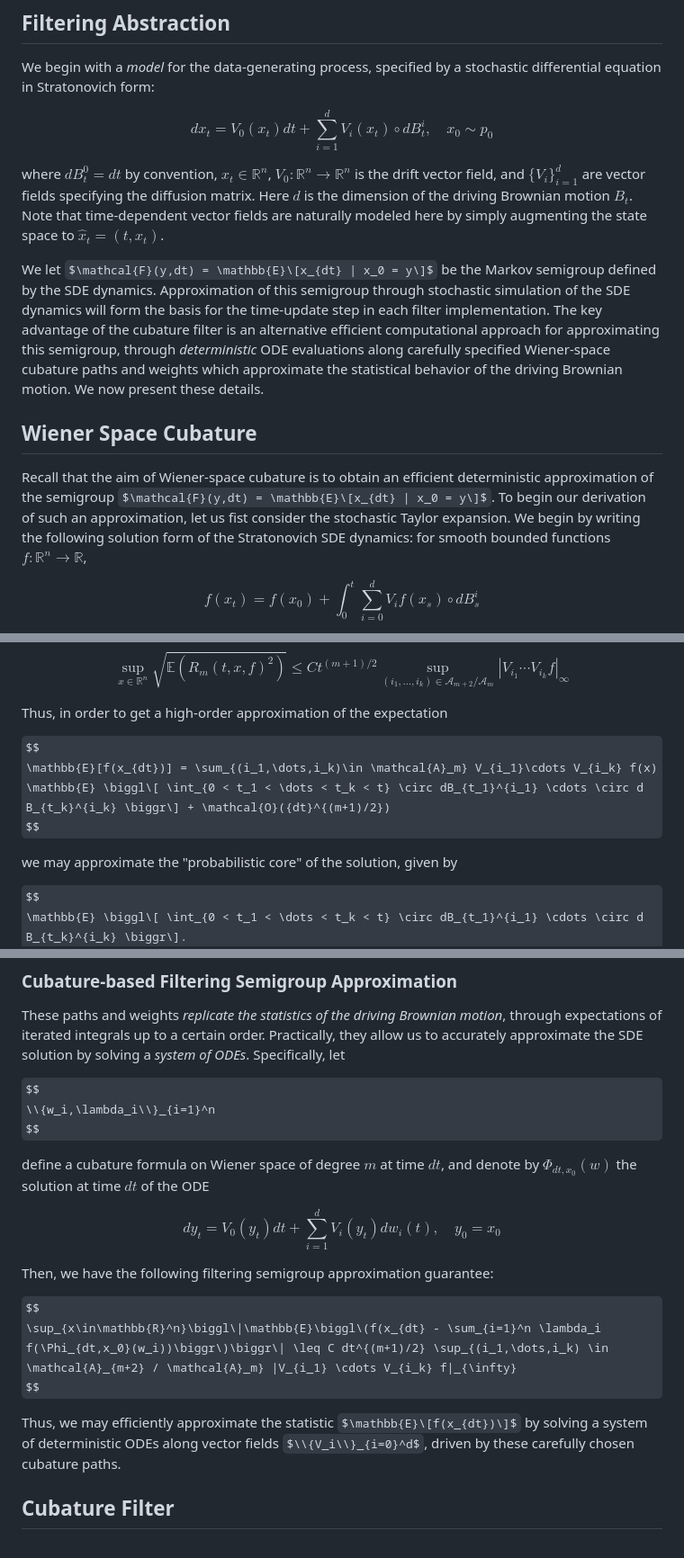
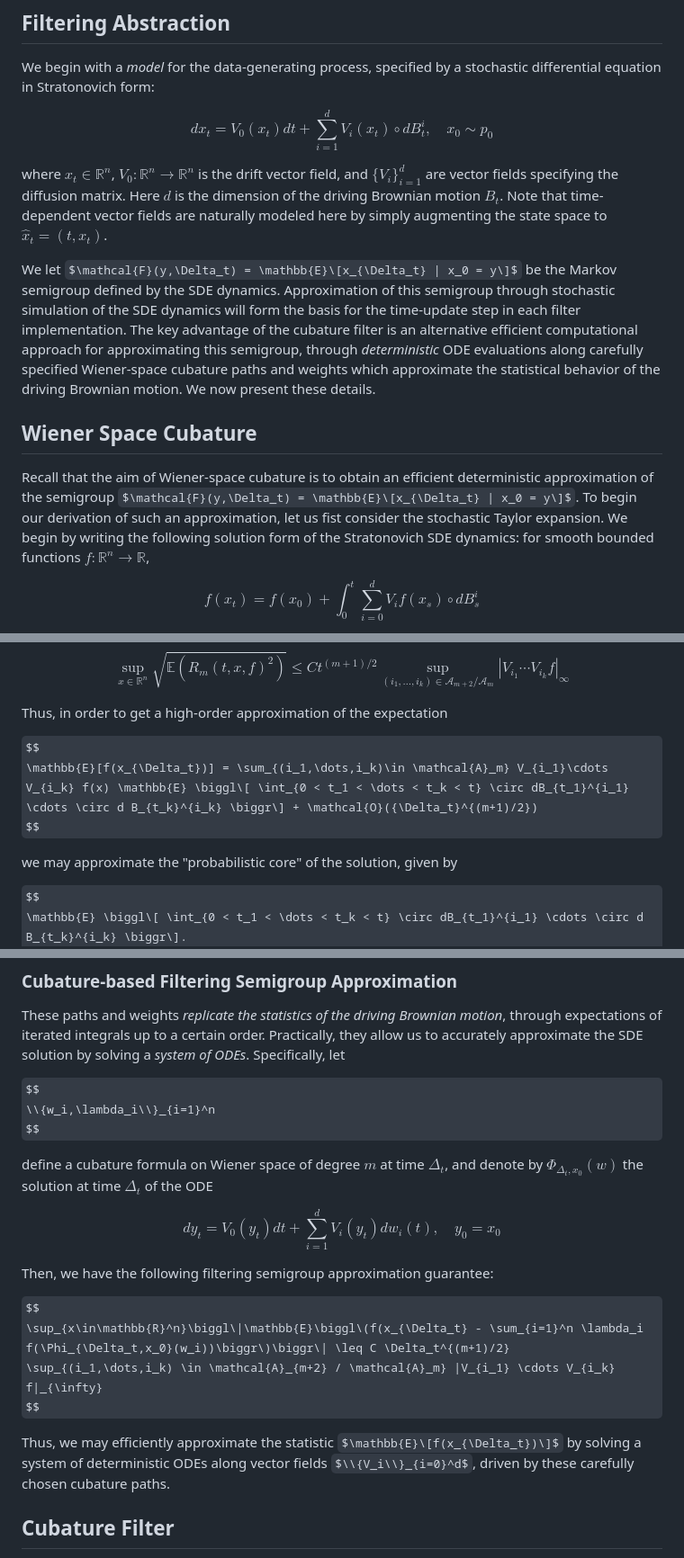
Before and after one commit to LukeSnow0/roughpath-filtering, a Markdown page: EXPOSITION.md, 3 parts joined by grey strips. Shown at 90% size. GitHub-like rendering; some formulas as TeX source.

```diff
--- a/EXPOSITION.md
+++ b/EXPOSITION.md
@@ -10,13 +10,13 @@ $$
 dx_{t} = V_0(x_t)dt + \sum_{i=1}^d V_i(x_{t})\circ dB_t^i, \quad x_0 \sim p_0
 $$
 
-where $dB_t^0 = dt$ by convention, $x_{t} \in \mathbb{R}^n$, $V_0: \mathbb{R}^n \to \mathbb{R}^n$ is the drift vector field, and $\{V_i\}_{i=1}^d$ are vector fields specifying the diffusion matrix. Here $d$ is the dimension of the driving Brownian motion $B_t$. Note that time-dependent vector fields are naturally modeled here by simply augmenting the state space to $\hat{x}_t = (t,x_t)$.
+where $x_{t} \in \mathbb{R}^n$, $V_0: \mathbb{R}^n \to \mathbb{R}^n$ is the drift vector field, and $\{V_i\}_{i=1}^d$ are vector fields specifying the diffusion matrix. Here $d$ is the dimension of the driving Brownian motion $B_t$. Note that time-dependent vector fields are naturally modeled here by simply augmenting the state space to $\hat{x}_t = (t,x_t)$.
 
-We let $\mathcal{F}(y,dt) = \mathbb{E}\[x_{dt} | x_0 = y\]$ be the Markov semigroup defined by the SDE dynamics. Approximation of this semigroup through stochastic simulation of the SDE dynamics will form the basis for the time-update step in each filter implementation. The key advantage of the cubature filter is an alternative efficient computational approach for approximating this semigroup, through *deterministic* ODE evaluations along carefully specified Wiener-space cubature paths and weights which approximate the statistical behavior of the driving Brownian motion. We now present these details.
+We let $\mathcal{F}(y,\Delta_t) = \mathbb{E}\[x_{\Delta_t} | x_0 = y\]$ be the Markov semigroup defined by the SDE dynamics. Approximation of this semigroup through stochastic simulation of the SDE dynamics will form the basis for the time-update step in each filter implementation. The key advantage of the cubature filter is an alternative efficient computational approach for approximating this semigroup, through *deterministic* ODE evaluations along carefully specified Wiener-space cubature paths and weights which approximate the statistical behavior of the driving Brownian motion. We now present these details.
 
 ## Wiener Space Cubature
 
-Recall that the aim of Wiener-space cubature is to obtain an efficient deterministic approximation of the semigroup $\mathcal{F}(y,dt) = \mathbb{E}\[x_{dt} | x_0 = y\]$. To begin our derivation of such an approximation, let us fist consider the stochastic Taylor expansion. We begin by writing the following solution form of the Stratonovich SDE dynamics: for smooth bounded functions $f:\mathbb{R}^n \to \mathbb{R}$,
+Recall that the aim of Wiener-space cubature is to obtain an efficient deterministic approximation of the semigroup $\mathcal{F}(y,\Delta_t) = \mathbb{E}\[x_{\Delta_t} | x_0 = y\]$. To begin our derivation of such an approximation, let us fist consider the stochastic Taylor expansion. We begin by writing the following solution form of the Stratonovich SDE dynamics: for smooth bounded functions $f:\mathbb{R}^n \to \mathbb{R}$,
 
 $$
 f(x_t) = f(x_0) + \int_0^t \sum_{i=0}^d V_if(x_s)\circ dB_s^i
@@ -37,7 +37,7 @@ $$
 Thus, in order to get a high-order approximation of the expectation
 
 $$
-\mathbb{E}[f(x_{dt})] = \sum_{(i_1,\dots,i_k)\in \mathcal{A}_m} V_{i_1}\cdots V_{i_k} f(x) \mathbb{E} \biggl\[ \int_{0 < t_1 < \dots < t_k < t} \circ dB_{t_1}^{i_1} \cdots \circ d B_{t_k}^{i_k} \biggr\] + \mathcal{O}({dt}^{(m+1)/2})
+\mathbb{E}[f(x_{\Delta_t})] = \sum_{(i_1,\dots,i_k)\in \mathcal{A}_m} V_{i_1}\cdots V_{i_k} f(x) \mathbb{E} \biggl\[ \int_{0 < t_1 < \dots < t_k < t} \circ dB_{t_1}^{i_1} \cdots \circ d B_{t_k}^{i_k} \biggr\] + \mathcal{O}({\Delta_t}^{(m+1)/2})
 $$
 
 we may approximate the "probabilistic core" of the solution, given by
@@ -76,7 +76,7 @@ $$
 \\{w_i,\lambda_i\\}_{i=1}^n
 $$
 
-define a cubature formula on Wiener space of degree $m$ at time $dt$, and denote by $\Phi_{dt,x_0}(w)$ the solution at time $dt$ of the ODE
+define a cubature formula on Wiener space of degree $m$ at time $\Delta_t$, and denote by $\Phi_{\Delta_t,x_0}(w)$ the solution at time $\Delta_t$ of the ODE
 
 $$
 dy_t = V_0(y_t)dt + \sum_{i=1}^d V_i(y_t)dw_i(t), \quad y_0 = x_0
@@ -85,10 +85,10 @@ $$
 Then, we have the following filtering semigroup approximation guarantee:
 
 $$
-\sup_{x\in\mathbb{R}^n}\biggl\|\mathbb{E}\biggl\(f(x_{dt} - \sum_{i=1}^n \lambda_i f(\Phi_{dt,x_0}(w_i))\biggr\)\biggr\| \leq C dt^{(m+1)/2} \sup_{(i_1,\dots,i_k) \in \mathcal{A}_{m+2} / \mathcal{A}_m} |V_{i_1} \cdots V_{i_k} f|_{\infty}
+\sup_{x\in\mathbb{R}^n}\biggl\|\mathbb{E}\biggl\(f(x_{\Delta_t} - \sum_{i=1}^n \lambda_i f(\Phi_{\Delta_t,x_0}(w_i))\biggr\)\biggr\| \leq C \Delta_t^{(m+1)/2} \sup_{(i_1,\dots,i_k) \in \mathcal{A}_{m+2} / \mathcal{A}_m} |V_{i_1} \cdots V_{i_k} f|_{\infty}
 $$
 
-Thus, we may efficiently approximate the statistic $\mathbb{E}\[f(x_{dt})\]$ by solving a system of deterministic ODEs along vector fields $\\{V_i\\}_{i=0}^d$, driven by these carefully chosen cubature paths.
+Thus, we may efficiently approximate the statistic $\mathbb{E}\[f(x_{\Delta_t})\]$ by solving a system of deterministic ODEs along vector fields $\\{V_i\\}_{i=0}^d$, driven by these carefully chosen cubature paths.
 
 
 ## Cubature Filter
```
